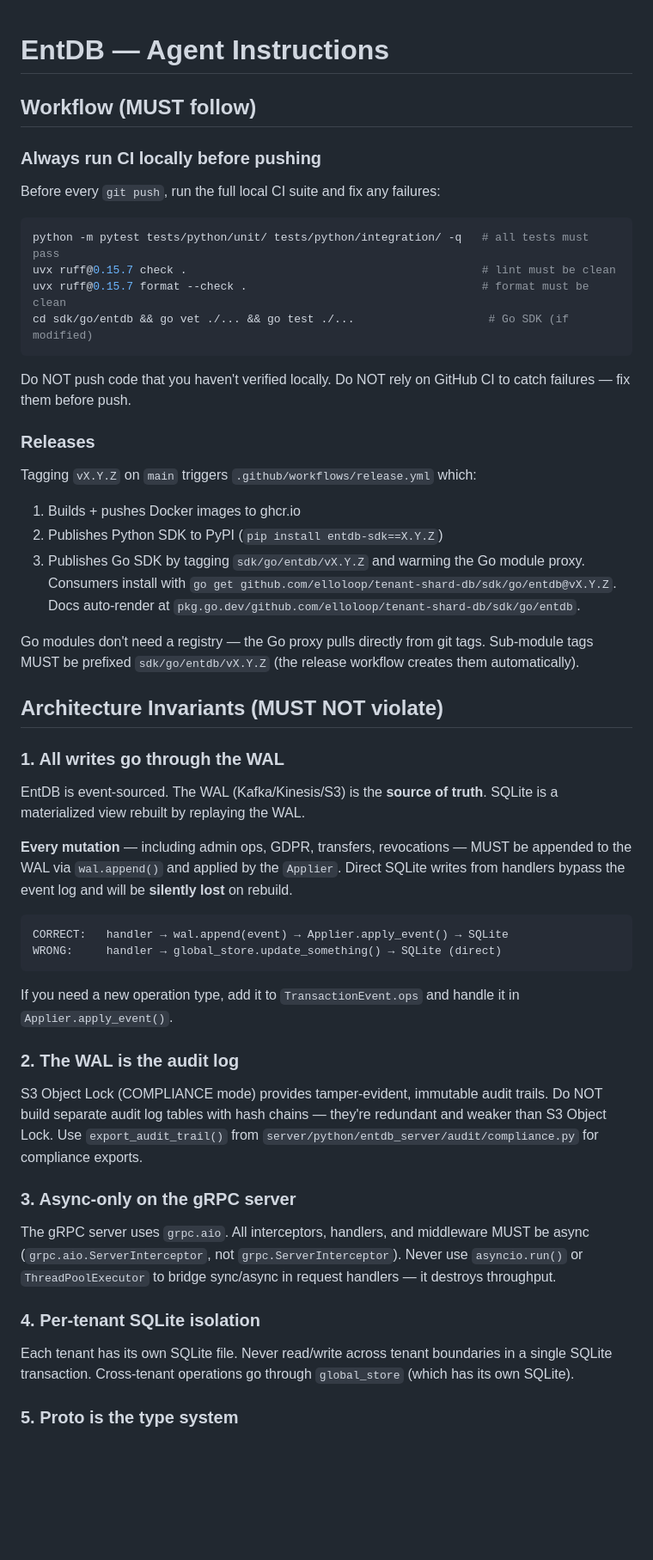
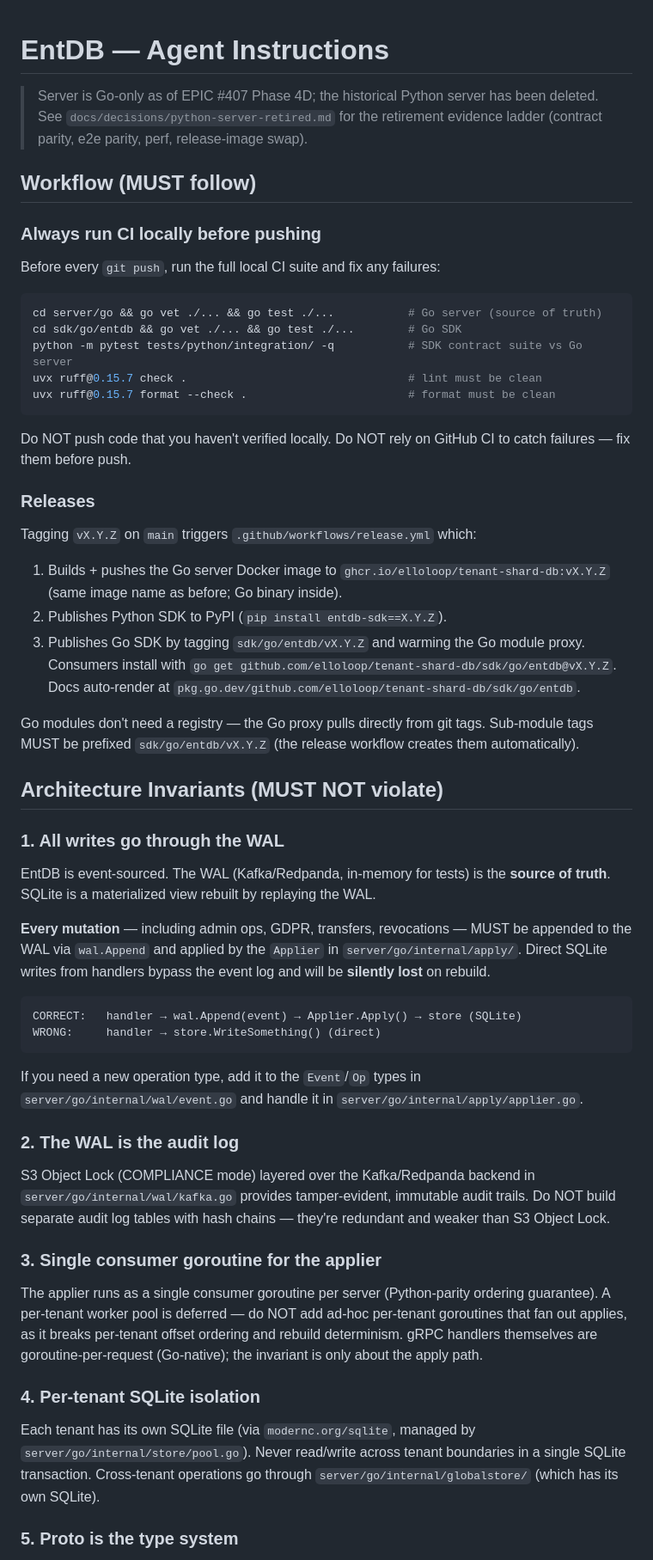
Before and after one commit to elloloop/tenant-shard-db, a Markdown page: CLAUDE.md, the part around one of its changes. Shown at 86% size. Drawn GitHub-style; blank space fills up the shorter version.

````diff
--- a/CLAUDE.md
+++ b/CLAUDE.md
@@ -1,4 +1,9 @@
 # EntDB — Agent Instructions
+
+> Server is Go-only as of EPIC #407 Phase 4D; the historical Python server has
+> been deleted. See `docs/decisions/python-server-retired.md` for the
+> retirement evidence ladder (contract parity, e2e parity, perf, release-image
+> swap).
 
 ## Workflow (MUST follow)
 
@@ -6,10 +11,11 @@
 Before every `git push`, run the full local CI suite and fix any failures:
 
 ```bash
-python -m pytest tests/python/unit/ tests/python/integration/ -q   # all tests must pass
-uvx ruff@0.15.7 check .                                            # lint must be clean
-uvx ruff@0.15.7 format --check .                                   # format must be clean
-cd sdk/go/entdb && go vet ./... && go test ./...                    # Go SDK (if modified)
+cd server/go && go vet ./... && go test ./...           # Go server (source of truth)
+cd sdk/go/entdb && go vet ./... && go test ./...        # Go SDK
+python -m pytest tests/python/integration/ -q           # SDK contract suite vs Go server
+uvx ruff@0.15.7 check .                                 # lint must be clean
+uvx ruff@0.15.7 format --check .                        # format must be clean
 ```
 
 Do NOT push code that you haven't verified locally. Do NOT rely on GitHub CI to catch failures — fix them before push.
@@ -17,8 +23,8 @@ Do NOT push code that you haven't verified locally. Do NOT rely on GitHub CI to
 ### Releases
 
 Tagging `vX.Y.Z` on `main` triggers `.github/workflows/release.yml` which:
-1. Builds + pushes Docker images to ghcr.io
-2. Publishes Python SDK to PyPI (`pip install entdb-sdk==X.Y.Z`)
+1. Builds + pushes the Go server Docker image to `ghcr.io/elloloop/tenant-shard-db:vX.Y.Z` (same image name as before; Go binary inside).
+2. Publishes Python SDK to PyPI (`pip install entdb-sdk==X.Y.Z`).
 3. Publishes Go SDK by tagging `sdk/go/entdb/vX.Y.Z` and warming the Go module proxy. Consumers install with `go get github.com/elloloop/tenant-shard-db/sdk/go/entdb@vX.Y.Z`. Docs auto-render at `pkg.go.dev/github.com/elloloop/tenant-shard-db/sdk/go/entdb`.
 
 Go modules don't need a registry — the Go proxy pulls directly from git tags. Sub-module tags MUST be prefixed `sdk/go/entdb/vX.Y.Z` (the release workflow creates them automatically).
@@ -26,24 +32,24 @@ Go modules don't need a registry — the Go proxy pulls directly from git tags.
 ## Architecture Invariants (MUST NOT violate)
 
 ### 1. All writes go through the WAL
-EntDB is event-sourced. The WAL (Kafka/Kinesis/S3) is the **source of truth**. SQLite is a materialized view rebuilt by replaying the WAL.
+EntDB is event-sourced. The WAL (Kafka/Redpanda, in-memory for tests) is the **source of truth**. SQLite is a materialized view rebuilt by replaying the WAL.
 
-**Every mutation** — including admin ops, GDPR, transfers, revocations — MUST be appended to the WAL via `wal.append()` and applied by the `Applier`. Direct SQLite writes from handlers bypass the event log and will be **silently lost** on rebuild.
+**Every mutation** — including admin ops, GDPR, transfers, revocations — MUST be appended to the WAL via `wal.Append` and applied by the `Applier` in `server/go/internal/apply/`. Direct SQLite writes from handlers bypass the event log and will be **silently lost** on rebuild.
 
 ```
-CORRECT:   handler → wal.append(event) → Applier.apply_event() → SQLite
-WRONG:     handler → global_store.update_something() → SQLite (direct)
+CORRECT:   handler → wal.Append(event) → Applier.Apply() → store (SQLite)
+WRONG:     handler → store.WriteSomething() (direct)
 ```
 
-If you need a new operation type, add it to `TransactionEvent.ops` and handle it in `Applier.apply_event()`.
+If you need a new operation type, add it to the `Event`/`Op` types in `server/go/internal/wal/event.go` and handle it in `server/go/internal/apply/applier.go`.
 
 ### 2. The WAL is the audit log
-S3 Object Lock (COMPLIANCE mode) provides tamper-evident, immutable audit trails. Do NOT build separate audit log tables with hash chains — they're redundant and weaker than S3 Object Lock. Use `export_audit_trail()` from `server/python/entdb_server/audit/compliance.py` for compliance exports.
+S3 Object Lock (COMPLIANCE mode) layered over the Kafka/Redpanda backend in `server/go/internal/wal/kafka.go` provides tamper-evident, immutable audit trails. Do NOT build separate audit log tables with hash chains — they're redundant and weaker than S3 Object Lock.
 
-### 3. Async-only on the gRPC server
-The gRPC server uses `grpc.aio`. All interceptors, handlers, and middleware MUST be async (`grpc.aio.ServerInterceptor`, not `grpc.ServerInterceptor`). Never use `asyncio.run()` or `ThreadPoolExecutor` to bridge sync/async in request handlers — it destroys throughput.
+### 3. Single consumer goroutine for the applier
+The applier runs as a single consumer goroutine per server (Python-parity ordering guarantee). A per-tenant worker pool is deferred — do NOT add ad-hoc per-tenant goroutines that fan out applies, as it breaks per-tenant offset ordering and rebuild determinism. gRPC handlers themselves are goroutine-per-request (Go-native); the invariant is only about the apply path.
 
 ### 4. Per-tenant SQLite isolation
-Each tenant has its own SQLite file. Never read/write across tenant boundaries in a single SQLite transaction. Cross-tenant operations go through `global_store` (which has its own SQLite).
+Each tenant has its own SQLite file (via `modernc.org/sqlite`, managed by `server/go/internal/store/pool.go`). Never read/write across tenant boundaries in a single SQLite transaction. Cross-tenant operations go through `server/go/internal/globalstore/` (which has its own SQLite).
 
 ### 5. Proto is the type system
````
Also changed, not shown: other parts of CLAUDE.md (+38 -35 lines).
